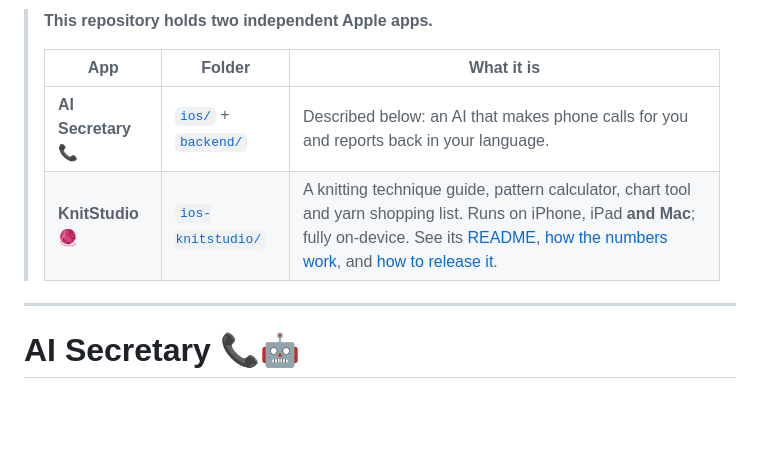
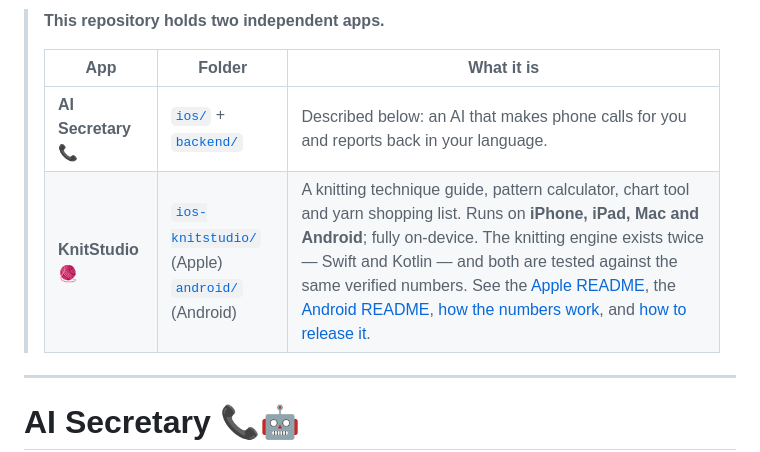
Before and after one commit to acanonur/iphoneapp, a Markdown page: README.md, the part around the change. Drawn GitHub-style; blank space fills up the shorter version.

```diff
--- a/README.md
+++ b/README.md
@@ -1,9 +1,9 @@
-> **This repository holds two independent Apple apps.**
+> **This repository holds two independent apps.**
 >
 > | App | Folder | What it is |
 > |---|---|---|
 > | **AI Secretary** 📞 | [`ios/`](ios/) + [`backend/`](backend/) | Described below: an AI that makes phone calls for you and reports back in your language. |
-> | **KnitStudio** 🧶 | [`ios-knitstudio/`](ios-knitstudio/) | A knitting technique guide, pattern calculator, chart tool and yarn shopping list. Runs on iPhone, iPad **and Mac**; fully on-device. See its [README](ios-knitstudio/README.md), [how the numbers work](docs/knitstudio.md), and [how to release it](docs/platforms-and-release.md). |
+> | **KnitStudio** 🧶 | [`ios-knitstudio/`](ios-knitstudio/) (Apple)<br>[`android/`](android/) (Android) | A knitting technique guide, pattern calculator, chart tool and yarn shopping list. Runs on **iPhone, iPad, Mac and Android**; fully on-device. The knitting engine exists twice — Swift and Kotlin — and both are tested against the same verified numbers. See the [Apple README](ios-knitstudio/README.md), the [Android README](android/README.md), [how the numbers work](docs/knitstudio.md), and [how to release it](docs/platforms-and-release.md). |
 
 ---
 
```
Also changed, not shown: docs/platforms-and-release.md (+52 -59 lines).
